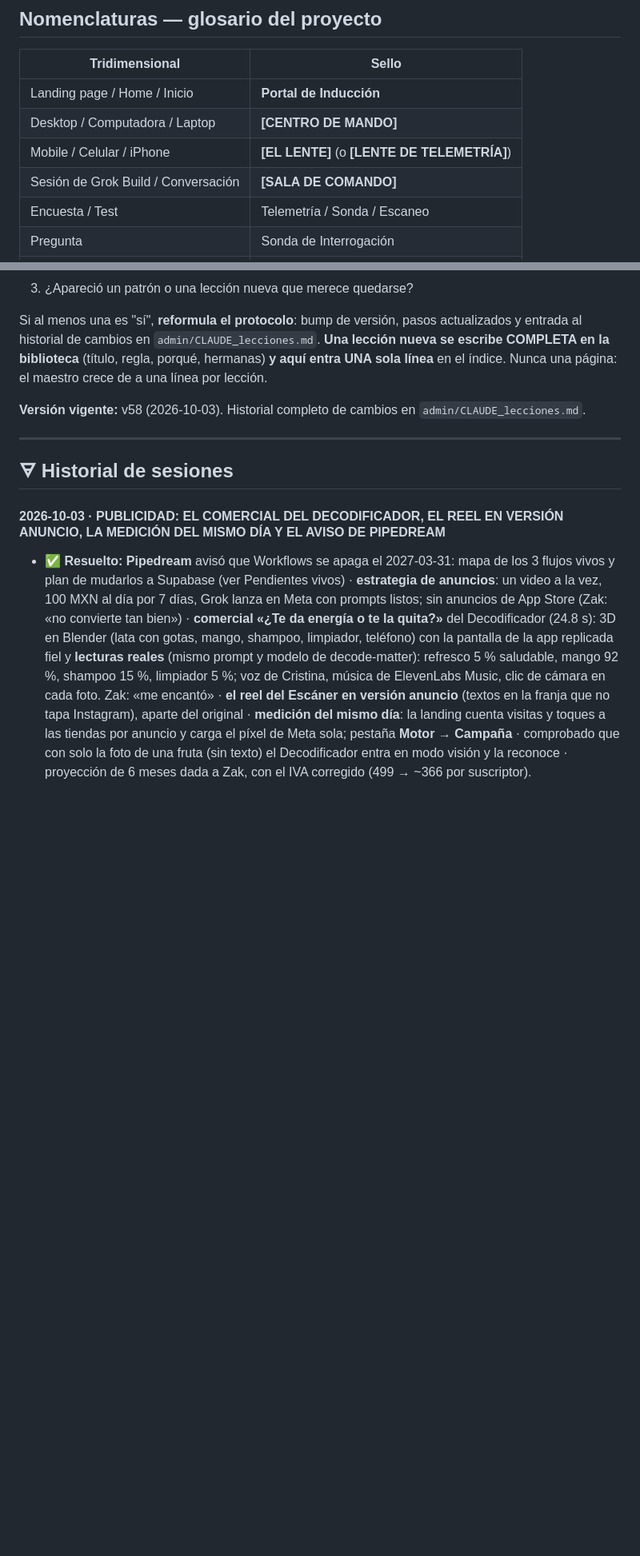
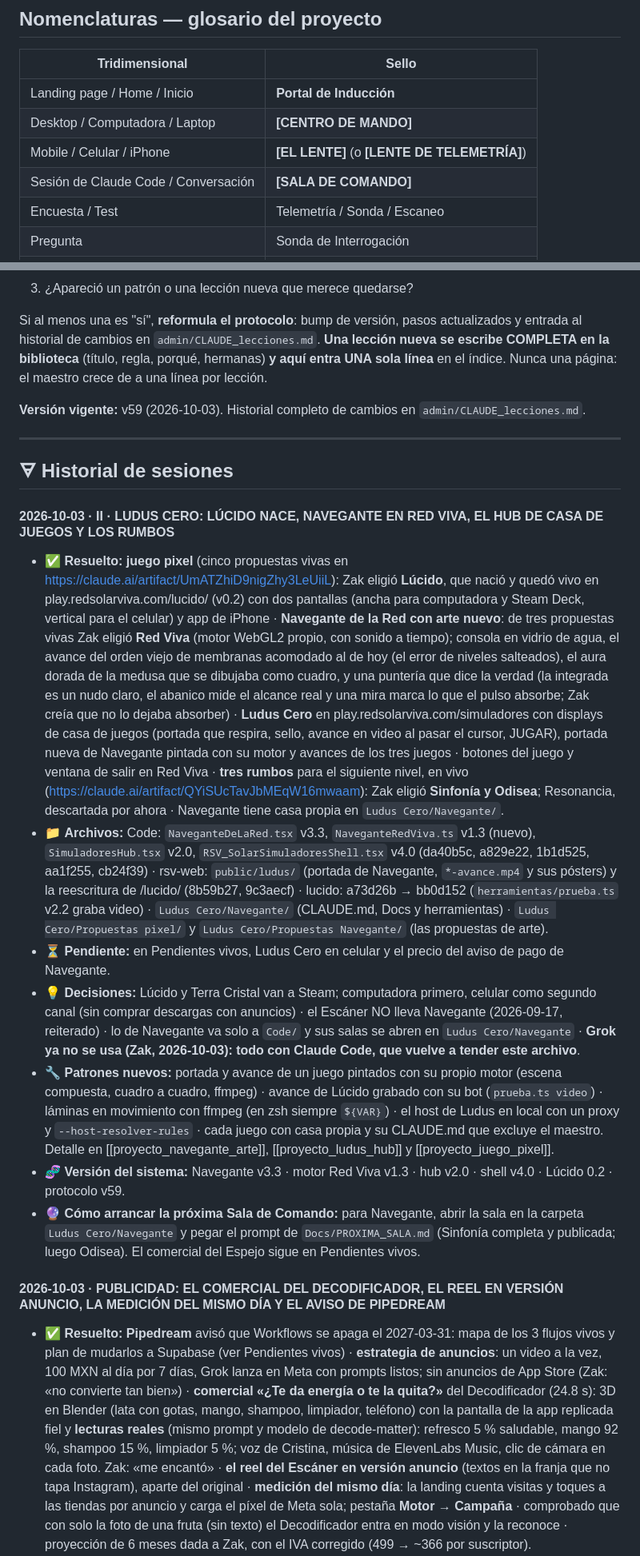
Before and after one commit to ZakHaarSolar/rsv-admin, a Markdown page: CLAUDE_maestro_RESPALDO.md, 2 parts joined by grey strips. Shown at 80% size. Drawn GitHub-style; blank space fills up the shorter version.

```diff
--- a/CLAUDE_maestro_RESPALDO.md
+++ b/CLAUDE_maestro_RESPALDO.md
@@ -21,7 +21,7 @@ y dame la ruta más limpia.
 | Landing page / Home / Inicio | **Portal de Inducción** |
 | Desktop / Computadora / Laptop | **[CENTRO DE MANDO]** |
 | Mobile / Celular / iPhone | **[EL LENTE]** (o **[LENTE DE TELEMETRÍA]**) |
-| Sesión de Grok Build / Conversación | **[SALA DE COMANDO]** |
+| Sesión de Claude Code / Conversación | **[SALA DE COMANDO]** |
 | Encuesta / Test | Telemetría / Sonda / Escaneo |
 | Pregunta | Sonda de Interrogación |
 | Resultado | Índice de Luz |
@@ -829,11 +841,45 @@ historial de cambios en `admin/CLAUDE_lecciones.md`. **Una lección nueva se esc
 biblioteca** (título, regla, porqué, hermanas) **y aquí entra UNA sola línea** en el índice. Nunca una
 página: el maestro crece de a una línea por lección.
 
-**Versión vigente:** v58 (2026-10-03). Historial completo de cambios en `admin/CLAUDE_lecciones.md`.
+**Versión vigente:** v59 (2026-10-03). Historial completo de cambios en `admin/CLAUDE_lecciones.md`.
 
 ---
 
 ## 🜃 Historial de sesiones
+
+#### 2026-10-03 · II · LUDUS CERO: LÚCIDO NACE, NAVEGANTE EN RED VIVA, EL HUB DE CASA DE JUEGOS Y LOS RUMBOS
+
+- ✅ **Resuelto:** **juego pixel** (cinco propuestas vivas en https://claude.ai/artifact/UmATZhiD9nigZhy3LeUiiL): Zak
+  eligió **Lúcido**, que nació y quedó vivo en play.redsolarviva.com/lucido/ (v0.2) con dos pantallas (ancha para
+  computadora y Steam Deck, vertical para el celular) y app de iPhone · **Navegante de la Red con arte nuevo**: de tres
+  propuestas vivas Zak eligió **Red Viva** (motor WebGL2 propio, con sonido a tiempo); consola en vidrio de agua, el
+  avance del orden viejo de membranas acomodado al de hoy (el error de niveles salteados), el aura dorada de la medusa
+  que se dibujaba como cuadro, y una puntería que dice la verdad (la integrada es un nudo claro, el abanico mide el
+  alcance real y una mira marca lo que el pulso absorbe; Zak creía que no lo dejaba absorber) · **Ludus Cero** en
+  play.redsolarviva.com/simuladores con displays de casa de juegos (portada que respira, sello, avance en video al
+  pasar el cursor, JUGAR), portada nueva de Navegante pintada con su motor y avances de los tres juegos · botones del
+  juego y ventana de salir en Red Viva · **tres rumbos** para el siguiente nivel, en vivo
+  (https://claude.ai/artifact/QYiSUcTavJbMEqW16mwaam): Zak eligió **Sinfonía y Odisea**; Resonancia, descartada por
+  ahora · Navegante tiene casa propia en `Ludus Cero/Navegante/`.
+- 📁 **Archivos:** Code: `NaveganteDeLaRed.tsx` v3.3, `NaveganteRedViva.ts` v1.3 (nuevo), `SimuladoresHub.tsx` v2.0,
+  `RSV_SolarSimuladoresShell.tsx` v4.0 (da40b5c, a829e22, 1b1d525, aa1f255, cb24f39) · rsv-web: `public/ludus/`
+  (portada de Navegante, `*-avance.mp4` y sus pósters) y la reescritura de /lucido/ (8b59b27, 9c3aecf) · lucido:
+  a73d26b → bb0d152 (`herramientas/prueba.ts` v2.2 graba video) · `Ludus Cero/Navegante/` (CLAUDE.md, Docs y
+  herramientas) · `Ludus Cero/Propuestas pixel/` y `Ludus Cero/Propuestas Navegante/` (las propuestas de arte).
+- ⏳ **Pendiente:** en Pendientes vivos, Ludus Cero en celular y el precio del aviso de pago de Navegante.
+- 💡 **Decisiones:** Lúcido y Terra Cristal van a Steam; computadora primero, celular como segundo canal (sin comprar
+  descargas con anuncios) · el Escáner NO lleva Navegante (2026-09-17, reiterado) · lo de Navegante va solo a `Code/`
+  y sus salas se abren en `Ludus Cero/Navegante` · **Grok ya no se usa (Zak, 2026-10-03): todo con Claude Code, que
+  vuelve a tender este archivo**.
+- 🔧 **Patrones nuevos:** portada y avance de un juego pintados con su propio motor (escena compuesta, cuadro a cuadro,
+  ffmpeg) · avance de Lúcido grabado con su bot (`prueba.ts video`) · láminas en movimiento con ffmpeg (en zsh siempre
+  `${VAR}`) · el host de Ludus en local con un proxy y `--host-resolver-rules` · cada juego con casa propia y su
+  CLAUDE.md que excluye el maestro. Detalle en [[proyecto_navegante_arte]], [[proyecto_ludus_hub]] y
+  [[proyecto_juego_pixel]].
+- 🧬 **Versión del sistema:** Navegante v3.3 · motor Red Viva v1.3 · hub v2.0 · shell v4.0 · Lúcido 0.2 · protocolo v59.
+- 🔮 **Cómo arrancar la próxima Sala de Comando:** para Navegante, abrir la sala en la carpeta `Ludus Cero/Navegante` y
+  pegar el prompt de `Docs/PROXIMA_SALA.md` (Sinfonía completa y publicada; luego Odisea). El comercial del Espejo
+  sigue en Pendientes vivos.
 
 #### 2026-10-03 · PUBLICIDAD: EL COMERCIAL DEL DECODIFICADOR, EL REEL EN VERSIÓN ANUNCIO, LA MEDICIÓN DEL MISMO DÍA Y EL AVISO DE PIPEDREAM
 
```
Also changed, not shown: other parts of CLAUDE_maestro_RESPALDO.md (+22 -48 lines).
